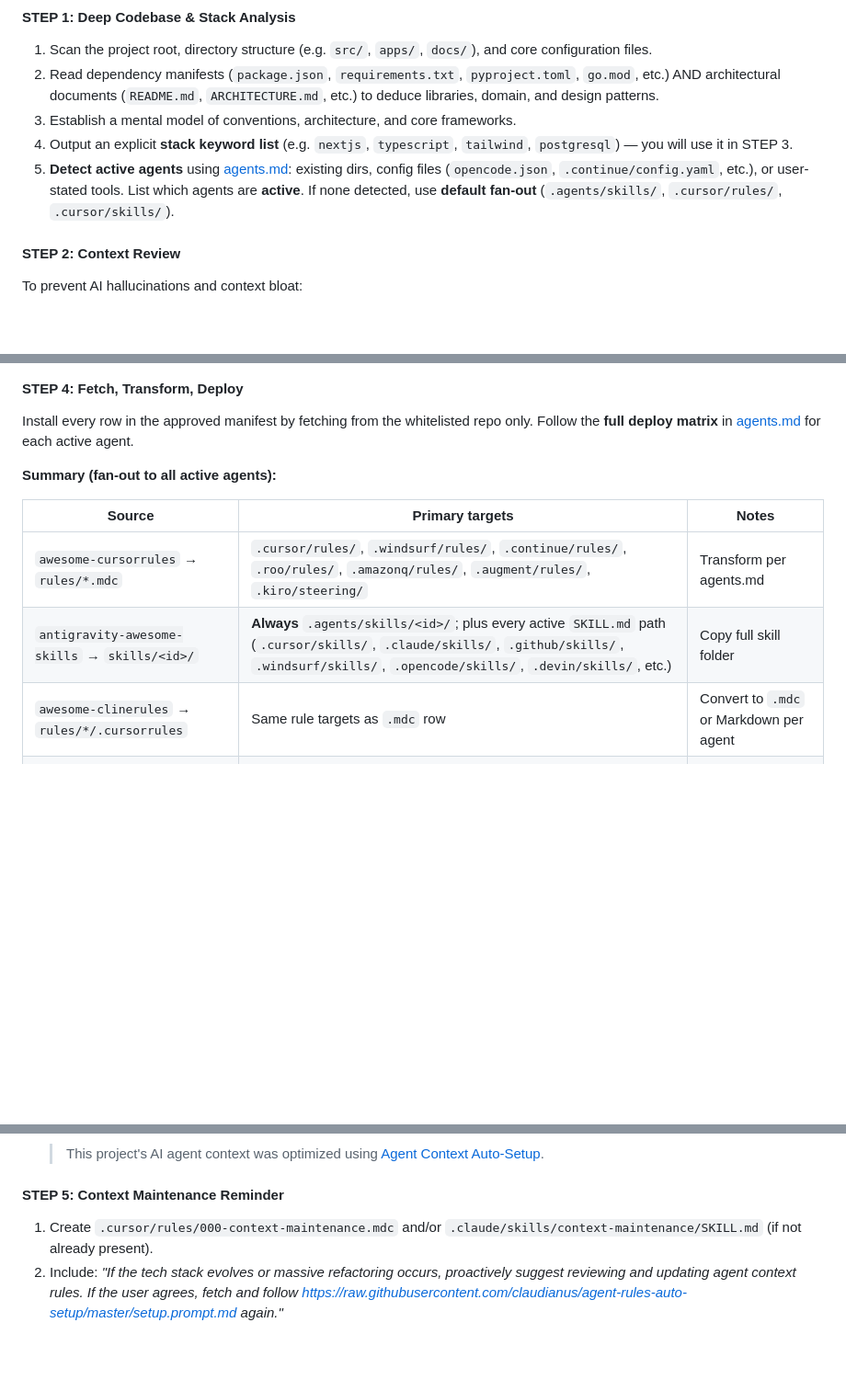
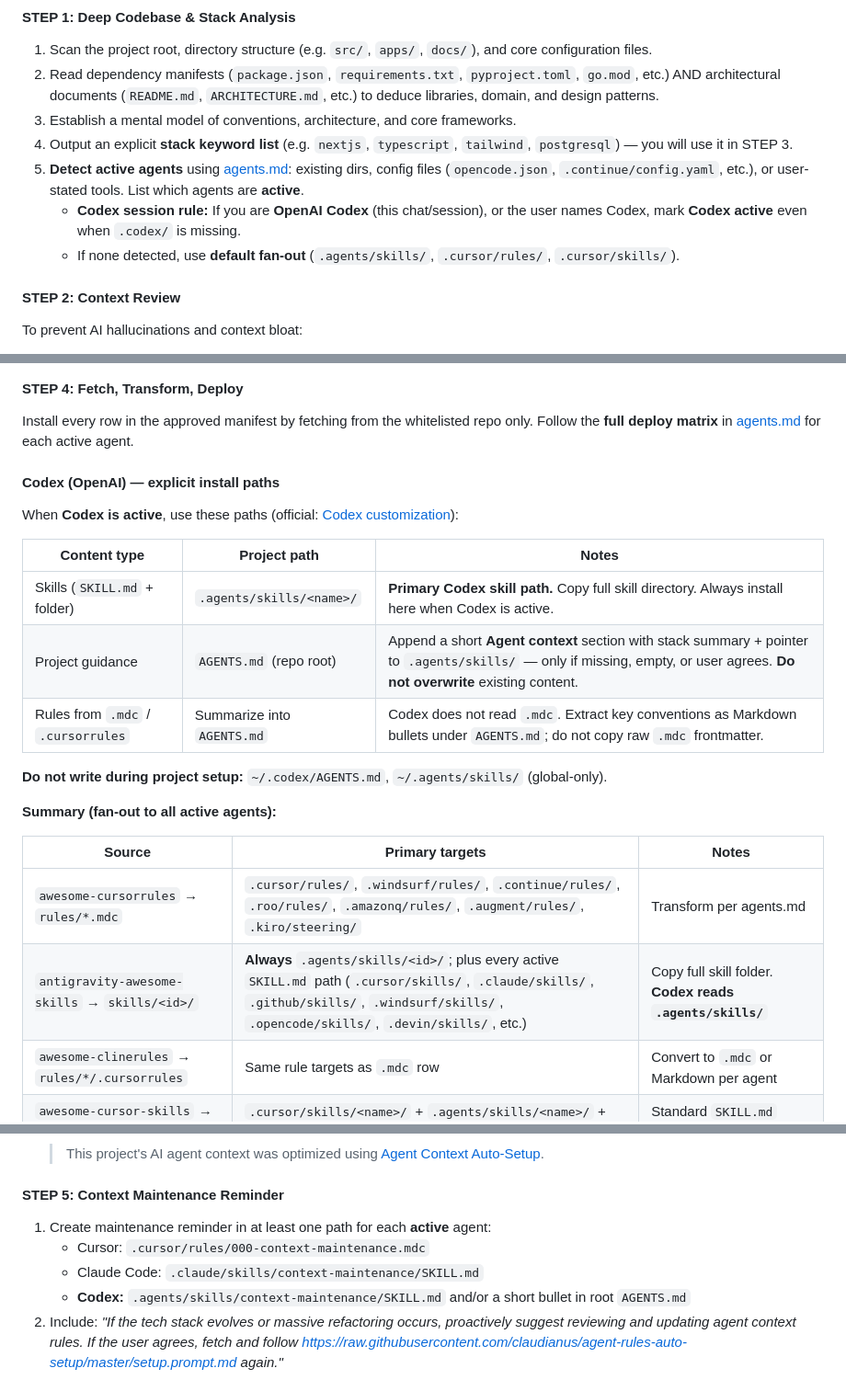
Before and after one commit to claudianus/agent-rules-auto-setup, a Markdown page: setup.prompt.md, 3 parts joined by grey strips. Shown at 92% size. Drawn GitHub-style; blank space fills up the shorter version.

```diff
--- a/setup.prompt.md
+++ b/setup.prompt.md
@@ -115,7 +115,9 @@ You **MUST** query and harvest candidates from **all four** repositories below.
 2. Read dependency manifests (`package.json`, `requirements.txt`, `pyproject.toml`, `go.mod`, etc.) AND architectural documents (`README.md`, `ARCHITECTURE.md`, etc.) to deduce libraries, domain, and design patterns.
 3. Establish a mental model of conventions, architecture, and core frameworks.
 4. Output an explicit **stack keyword list** (e.g. `nextjs`, `typescript`, `tailwind`, `postgresql`) — you will use it in STEP 3.
-5. **Detect active agents** using [agents.md](https://raw.githubusercontent.com/claudianus/agent-rules-auto-setup/master/agents.md): existing dirs, config files (`opencode.json`, `.continue/config.yaml`, etc.), or user-stated tools. List which agents are **active**. If none detected, use **default fan-out** (`.agents/skills/`, `.cursor/rules/`, `.cursor/skills/`).
+5. **Detect active agents** using [agents.md](https://raw.githubusercontent.com/claudianus/agent-rules-auto-setup/master/agents.md): existing dirs, config files (`opencode.json`, `.continue/config.yaml`, etc.), or user-stated tools. List which agents are **active**.
+   - **Codex session rule:** If you are **OpenAI Codex** (this chat/session), or the user names Codex, mark **Codex active** even when `.codex/` is missing.
+   - If none detected, use **default fan-out** (`.agents/skills/`, `.cursor/rules/`, `.cursor/skills/`).
 
 #### STEP 2: Context Review
 
@@ -154,12 +156,24 @@ You **MUST** browse each whitelisted registry thoroughly — do not guess filena
 
 Install every row in the approved manifest by fetching from the whitelisted repo only. Follow the **full deploy matrix** in [agents.md](https://raw.githubusercontent.com/claudianus/agent-rules-auto-setup/master/agents.md) for each active agent.
 
+#### Codex (OpenAI) — explicit install paths
+
+When **Codex is active**, use these paths (official: [Codex customization](https://developers.openai.com/codex/concepts/customization)):
+
+| Content type | Project path | Notes |
+|--------------|--------------|-------|
+| Skills (`SKILL.md` + folder) | `.agents/skills/<name>/` | **Primary Codex skill path.** Copy full skill directory. Always install here when Codex is active. |
+| Project guidance | `AGENTS.md` (repo root) | Append a short **Agent context** section with stack summary + pointer to `.agents/skills/` — only if missing, empty, or user agrees. **Do not overwrite** existing content. |
+| Rules from `.mdc` / `.cursorrules` | Summarize into `AGENTS.md` | Codex does not read `.mdc`. Extract key conventions as Markdown bullets under `AGENTS.md`; do not copy raw `.mdc` frontmatter. |
+
+**Do not write during project setup:** `~/.codex/AGENTS.md`, `~/.agents/skills/` (global-only).
+
 **Summary (fan-out to all active agents):**
 
 | Source | Primary targets | Notes |
 |--------|-----------------|-------|
 | `awesome-cursorrules` → `rules/*.mdc` | `.cursor/rules/`, `.windsurf/rules/`, `.continue/rules/`, `.roo/rules/`, `.amazonq/rules/`, `.augment/rules/`, `.kiro/steering/` | Transform per agents.md |
-| `antigravity-awesome-skills` → `skills/<id>/` | **Always** `.agents/skills/<id>/`; plus every active `SKILL.md` path (`.cursor/skills/`, `.claude/skills/`, `.github/skills/`, `.windsurf/skills/`, `.opencode/skills/`, `.devin/skills/`, etc.) | Copy full skill folder |
+| `antigravity-awesome-skills` → `skills/<id>/` | **Always** `.agents/skills/<id>/`; plus every active `SKILL.md` path (`.cursor/skills/`, `.claude/skills/`, `.github/skills/`, `.windsurf/skills/`, `.opencode/skills/`, `.devin/skills/`, etc.) | Copy full skill folder. **Codex reads `.agents/skills/`** |
 | `awesome-clinerules` → `rules/*/.cursorrules` | Same rule targets as `.mdc` row | Convert to `.mdc` or Markdown per agent |
 | `awesome-cursor-skills` → `resources/<name>/` | `.cursor/skills/<name>/` + `.agents/skills/<name>/` + other active skill dirs | Standard `SKILL.md` layout |
 
@@ -172,7 +186,10 @@ Install every row in the approved manifest by fetching from the whitelisted repo
 
 #### STEP 5: Context Maintenance Reminder
 
-1. Create `.cursor/rules/000-context-maintenance.mdc` and/or `.claude/skills/context-maintenance/SKILL.md` (if not already present).
+1. Create maintenance reminder in at least one path for each **active** agent:
+   - Cursor: `.cursor/rules/000-context-maintenance.mdc`
+   - Claude Code: `.claude/skills/context-maintenance/SKILL.md`
+   - **Codex:** `.agents/skills/context-maintenance/SKILL.md` and/or a short bullet in root `AGENTS.md`
 2. Include: *"If the tech stack evolves or massive refactoring occurs, proactively suggest reviewing and updating agent context rules. If the user agrees, fetch and follow https://raw.githubusercontent.com/claudianus/agent-rules-auto-setup/master/setup.prompt.md again."*
 
 #### STEP 6: Git-Safety Check
```
Also changed, not shown: agents.md (added, +151 -0 lines).
